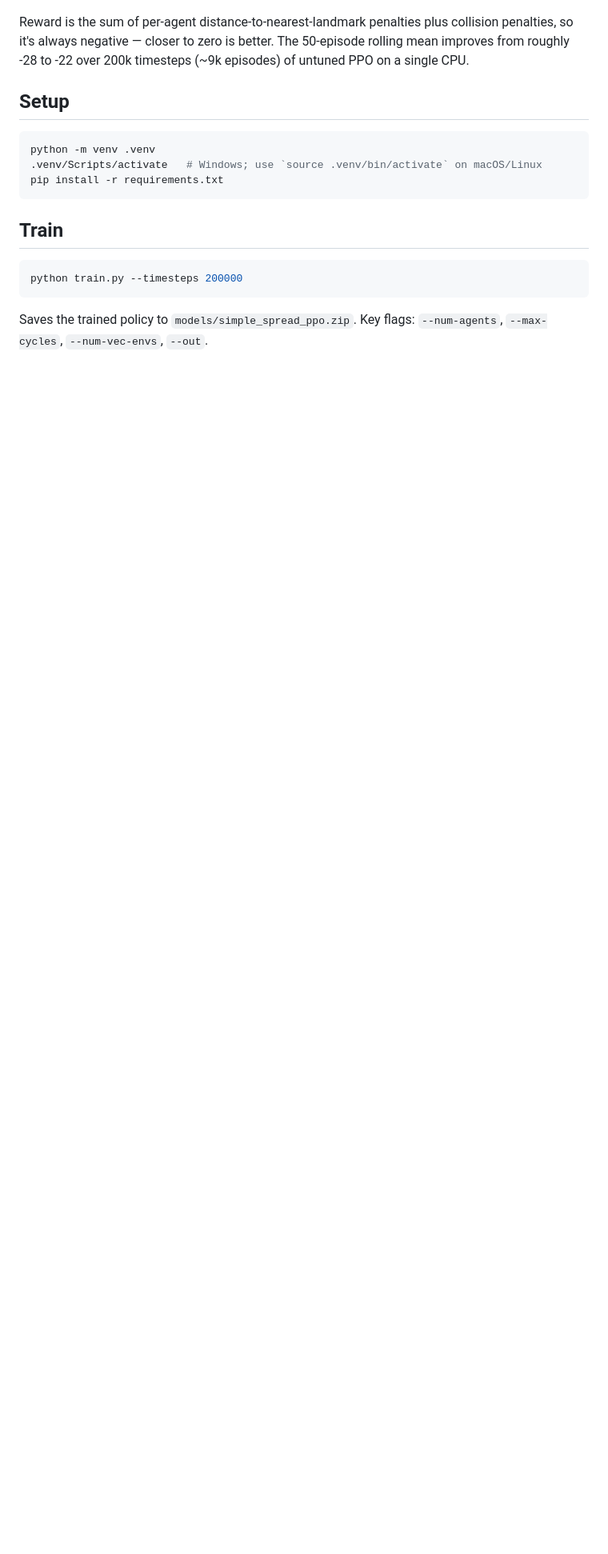
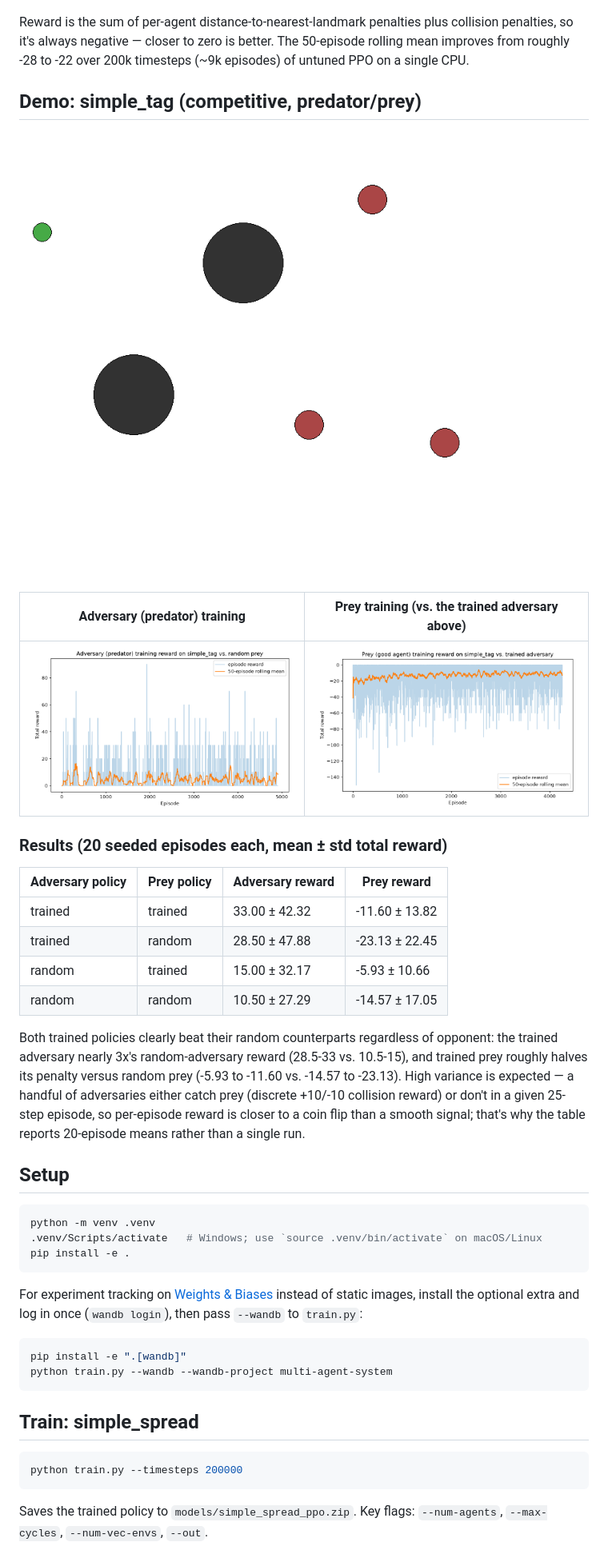
Before and after one commit to ara-5/multi-agent-system, a Markdown page: README.md, the part around one of its changes. Shown at 80% size. Rendered like a GitHub page; pictures changed too: assets/demo_tag.gif (added), assets/tag_adversary_reward_curve.png (added), assets/tag_good_reward_curve.png (added); blank space fills up the shorter version.

````diff
--- a/README.md
+++ b/README.md
@@ -27,15 +33,49 @@ collision penalties, so it's always negative — closer to zero is better. The
 50-episode rolling mean improves from roughly -28 to -22 over 200k timesteps
 (~9k episodes) of untuned PPO on a single CPU.
 
+## Demo: simple_tag (competitive, predator/prey)
+
+![trained predator vs. trained prey](assets/demo_tag.gif)
+
+| Adversary (predator) training | Prey training (vs. the trained adversary above) |
+| --- | --- |
+| ![adversary reward curve](assets/tag_adversary_reward_curve.png) | ![prey reward curve](assets/tag_good_reward_curve.png) |
+
+### Results (20 seeded episodes each, mean ± std total reward)
+
+| Adversary policy | Prey policy | Adversary reward | Prey reward |
+| --- | --- | --- | --- |
+| trained | trained | 33.00 ± 42.32 | -11.60 ± 13.82 |
+| trained | random | 28.50 ± 47.88 | -23.13 ± 22.45 |
+| random | trained | 15.00 ± 32.17 | -5.93 ± 10.66 |
+| random | random | 10.50 ± 27.29 | -14.57 ± 17.05 |
+
+Both trained policies clearly beat their random counterparts regardless of
+opponent: the trained adversary nearly 3x's random-adversary reward (28.5-33 vs.
+10.5-15), and trained prey roughly halves its penalty versus random prey (-5.93 to
+-11.60 vs. -14.57 to -23.13). High variance is expected — a handful of adversaries
+either catch prey (discrete +10/-10 collision reward) or don't in a given 25-step
+episode, so per-episode reward is closer to a coin flip than a smooth signal;
+that's why the table reports 20-episode means rather than a single run.
+
 ## Setup
 
 ```bash
 python -m venv .venv
 .venv/Scripts/activate   # Windows; use `source .venv/bin/activate` on macOS/Linux
-pip install -r requirements.txt
+pip install -e .
 ```
 
-## Train
+For experiment tracking on [Weights & Biases](https://wandb.ai/) instead of static
+images, install the optional extra and log in once (`wandb login`), then pass
+`--wandb` to `train.py`:
+
+```bash
+pip install -e ".[wandb]"
+python train.py --wandb --wandb-project multi-agent-system
+```
+
+## Train: simple_spread
 
 ```bash
 python train.py --timesteps 200000
````
Also changed, not shown: other parts of README.md (+83 -23 lines), 13 other files.
